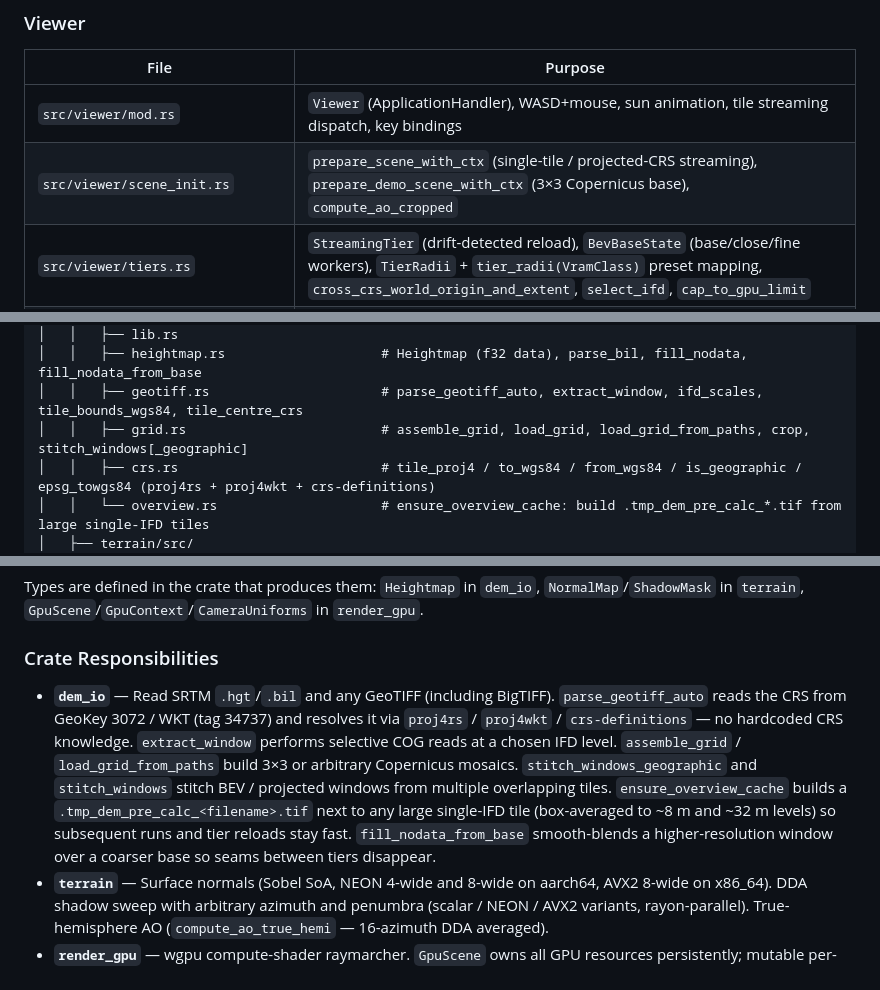
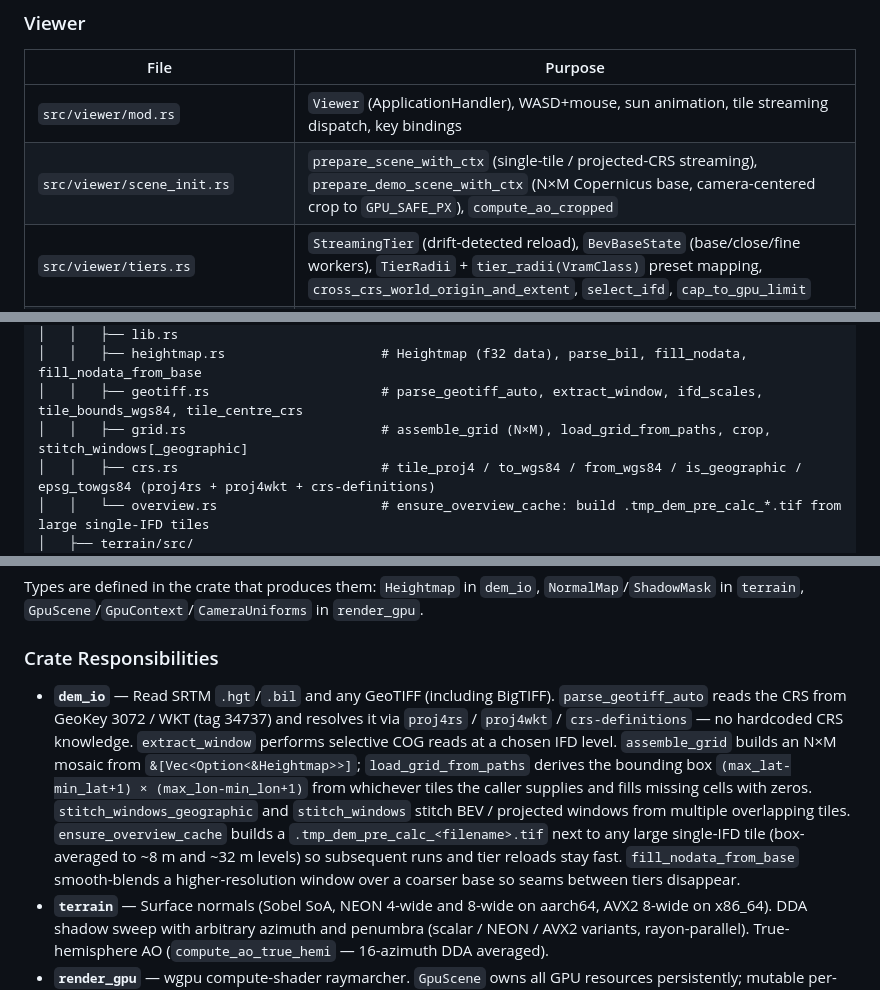
Before and after one commit to JustCreature/dem-renderer, a Markdown page: CLAUDE.md, 3 parts joined by grey strips. Rendered like a GitHub page.

Commit message:
docs: [fix-sky-color-and-grid-load] change claude.md

```diff
--- a/CLAUDE.md
+++ b/CLAUDE.md
@@ -42,7 +42,7 @@ Settings persist to `dirs::config_dir() / dem_renderer / config.toml` (macOS: `~
 | File | Purpose |
 |---|---|
 | `src/viewer/mod.rs` | `Viewer` (ApplicationHandler), WASD+mouse, sun animation, tile streaming dispatch, key bindings |
-| `src/viewer/scene_init.rs` | `prepare_scene_with_ctx` (single-tile / projected-CRS streaming), `prepare_demo_scene_with_ctx` (3×3 Copernicus base), `compute_ao_cropped` |
+| `src/viewer/scene_init.rs` | `prepare_scene_with_ctx` (single-tile / projected-CRS streaming), `prepare_demo_scene_with_ctx` (N×M Copernicus base, camera-centered crop to `GPU_SAFE_PX`), `compute_ao_cropped` |
 | `src/viewer/tiers.rs` | `StreamingTier` (drift-detected reload), `BevBaseState` (base/close/fine workers), `TierRadii` + `tier_radii(VramClass)` preset mapping, `cross_crs_world_origin_and_extent`, `select_ifd`, `cap_to_gpu_limit` |
 | `src/viewer/tile_index.rs` | `TileEntry` + `TileIndex` — discover WGS84 bounds of multiple tiles per tier; `tiles_overlapping_wgs84` |
 | `src/viewer/geo.rs` | `latlon_to_tile_metres` (handles both geographic and projected CRSes), `sun_position` |
@@ -79,7 +79,7 @@ dem_renderer/
 │   │   ├── lib.rs
 │   │   ├── heightmap.rs                    # Heightmap (f32 data), parse_bil, fill_nodata, fill_nodata_from_base
 │   │   ├── geotiff.rs                      # parse_geotiff_auto, extract_window, ifd_scales, tile_bounds_wgs84, tile_centre_crs
-│   │   ├── grid.rs                         # assemble_grid, load_grid, load_grid_from_paths, crop, stitch_windows[_geographic]
+│   │   ├── grid.rs                         # assemble_grid (N×M), load_grid_from_paths, crop, stitch_windows[_geographic]
 │   │   ├── crs.rs                          # tile_proj4 / to_wgs84 / from_wgs84 / is_geographic / epsg_towgs84 (proj4rs + proj4wkt + crs-definitions)
 │   │   └── overview.rs                     # ensure_overview_cache: build .tmp_dem_pre_calc_*.tif from large single-IFD tiles
 │   ├── terrain/src/
@@ -140,7 +140,7 @@ Types are defined in the crate that produces them: `Heightmap` in `dem_io`, `Nor
 
 ### Crate Responsibilities
 
-- **`dem_io`** — Read SRTM `.hgt`/`.bil` and any GeoTIFF (including BigTIFF). `parse_geotiff_auto` reads the CRS from GeoKey 3072 / WKT (tag 34737) and resolves it via `proj4rs` / `proj4wkt` / `crs-definitions` — no hardcoded CRS knowledge. `extract_window` performs selective COG reads at a chosen IFD level. `assemble_grid` / `load_grid_from_paths` build 3×3 or arbitrary Copernicus mosaics. `stitch_windows_geographic` and `stitch_windows` stitch BEV / projected windows from multiple overlapping tiles. `ensure_overview_cache` builds a `.tmp_dem_pre_calc_<filename>.tif` next to any large single-IFD tile (box-averaged to ~8 m and ~32 m levels) so subsequent runs and tier reloads stay fast. `fill_nodata_from_base` smooth-blends a higher-resolution window over a coarser base so seams between tiers disappear.
+- **`dem_io`** — Read SRTM `.hgt`/`.bil` and any GeoTIFF (including BigTIFF). `parse_geotiff_auto` reads the CRS from GeoKey 3072 / WKT (tag 34737) and resolves it via `proj4rs` / `proj4wkt` / `crs-definitions` — no hardcoded CRS knowledge. `extract_window` performs selective COG reads at a chosen IFD level. `assemble_grid` builds an N×M mosaic from `&[Vec<Option<&Heightmap>>]`; `load_grid_from_paths` derives the bounding box `(max_lat-min_lat+1) × (max_lon-min_lon+1)` from whichever tiles the caller supplies and fills missing cells with zeros. `stitch_windows_geographic` and `stitch_windows` stitch BEV / projected windows from multiple overlapping tiles. `ensure_overview_cache` builds a `.tmp_dem_pre_calc_<filename>.tif` next to any large single-IFD tile (box-averaged to ~8 m and ~32 m levels) so subsequent runs and tier reloads stay fast. `fill_nodata_from_base` smooth-blends a higher-resolution window over a coarser base so seams between tiers disappear.
 - **`terrain`** — Surface normals (Sobel SoA, NEON 4-wide and 8-wide on aarch64, AVX2 8-wide on x86_64). DDA shadow sweep with arbitrary azimuth and penumbra (scalar / NEON / AVX2 variants, rayon-parallel). True-hemisphere AO (`compute_ao_true_hemi` — 16-azimuth DDA averaged).
 - **`render_gpu`** — wgpu compute-shader raymarcher. `GpuScene` owns all GPU resources persistently; mutable per-frame work is the camera uniform write and an optional shadow/AO/heightmap buffer/texture refresh. Three tiers are blended in WGSL with a 500 m blend margin. Bicubic Catmull-Rom interpolation is enabled within `smooth_radius_m` of the camera (default 2000 m, `B` key cycles 0/500/1000/2000/5000 m). Public helpers `hm_to_f16_bytes`, `gen_hm_mip_bytes`, `pack_normals_u32_bytes`, `pack_normals_rg16_bytes`, `pack_ao_u8` let workers pre-pack bytes off the main thread. Tier reloads follow a drop-first cycle: swap to 1×1 placeholders → `rebuild_bind_group` → `device.poll(PollType::Wait)` to drain wgpu's destroy queue → allocate new → second `rebuild_bind_group`. `vram.rs` tracks every allocation through an `AtomicU64`; `context.rs::on_uncaptured_error` sets an `OOM_OBSERVED` flag that the viewer polls each frame to disable the fine tier (then the close tier) instead of crashing.
 - **`profiling`** — `cntvct_el0` (AArch64) / `rdtsc` (x86) cycle counters, CSV timing emitter.
```
Also changed, not shown: other parts of CLAUDE.md (+3 -1 lines).
